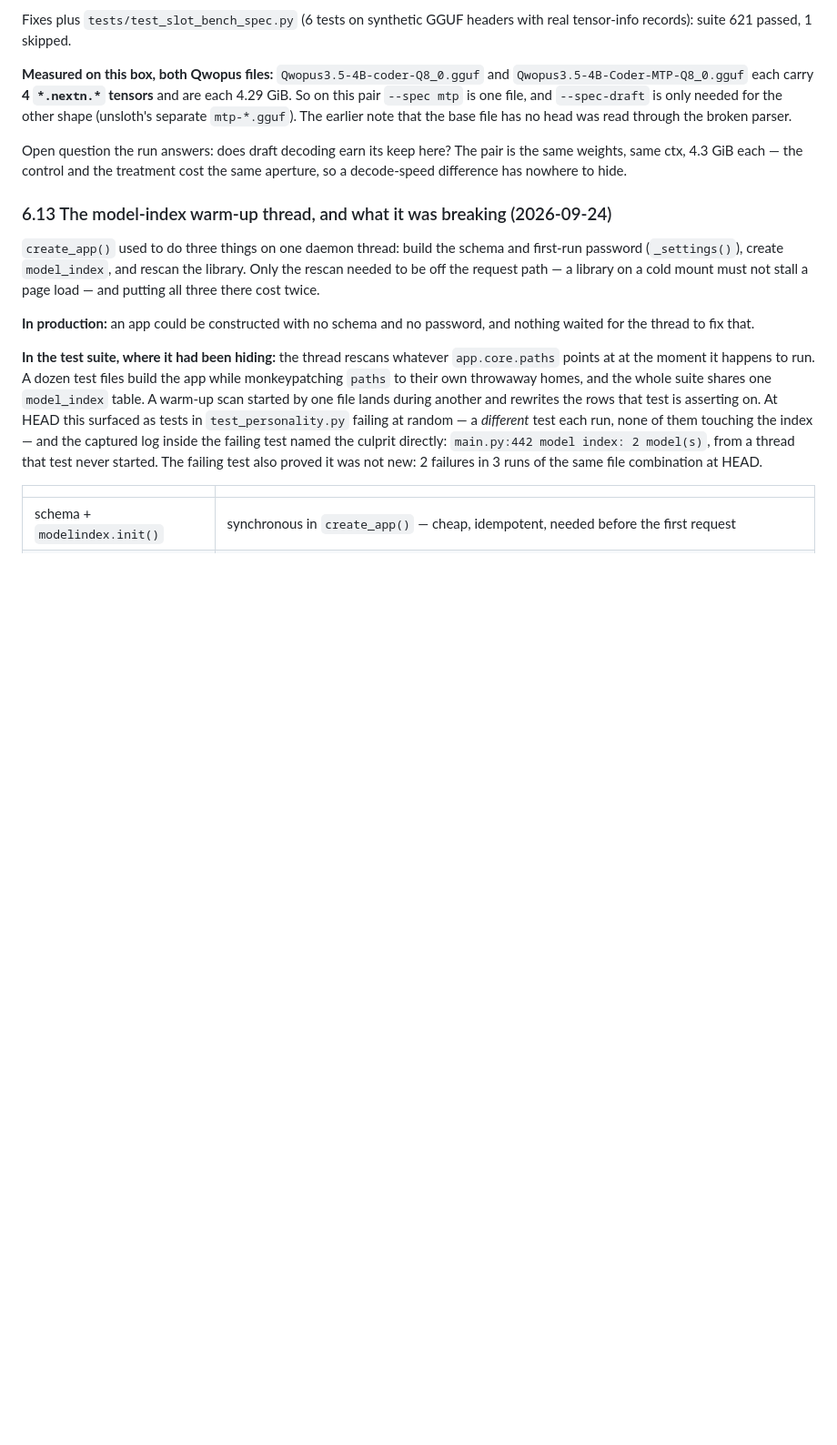
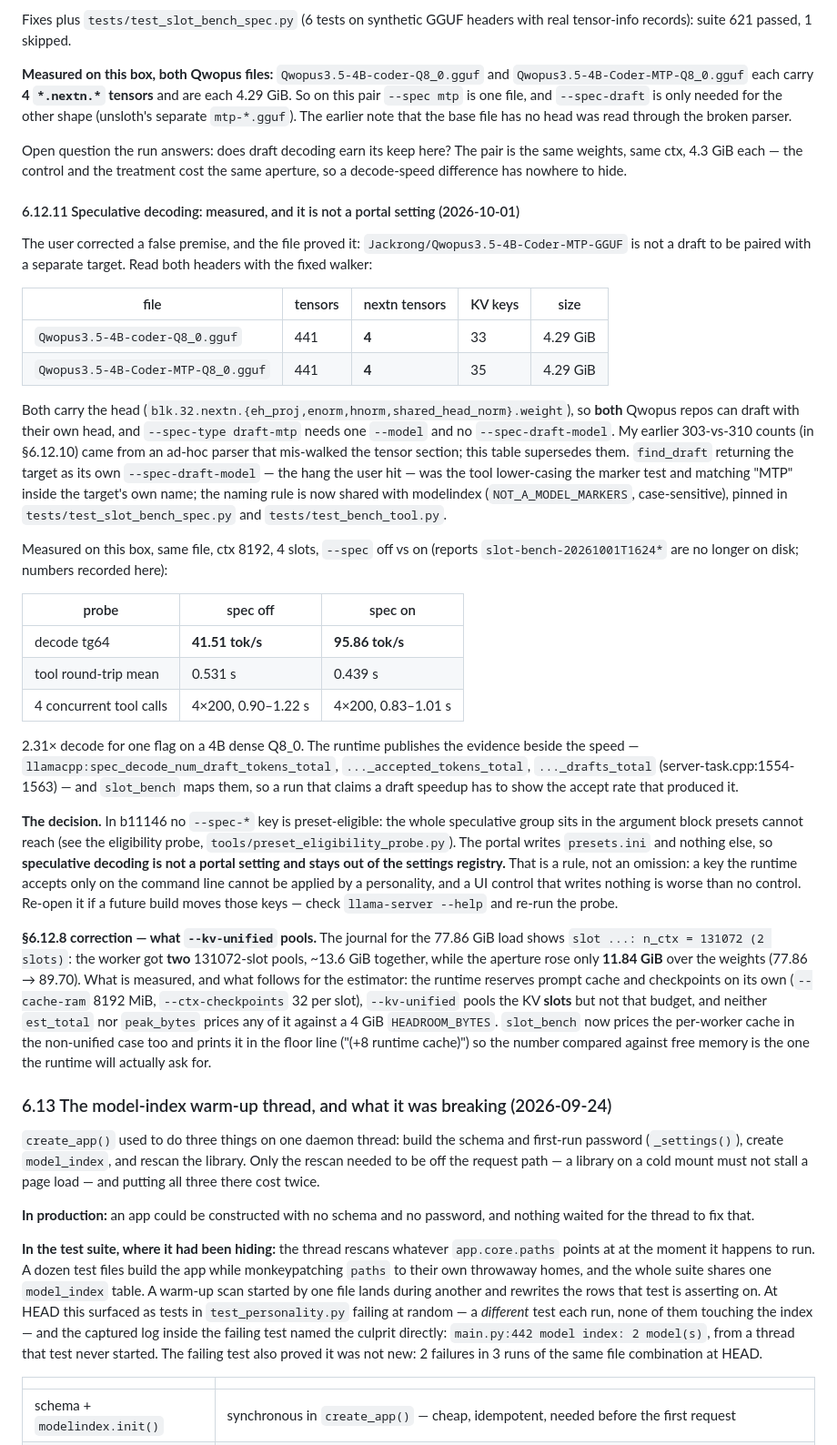
Before and after one commit to carolynhudson/ai-portal, a Markdown page: docs/PORTAL_PLAN.md, the part around the change. Shown at 91% size. Rendered like a GitHub page; blank space fills up the shorter version.

Commit message:
docs(plan): §6.12.11 — MTP measured 2.31x on Qwopus 4B, both repos carry the head, and --spec is CLI-only so not a portal setting

```diff
--- a/docs/PORTAL_PLAN.md
+++ b/docs/PORTAL_PLAN.md
@@ -2348,6 +2348,63 @@ Open question the run answers: does draft decoding earn its keep here? The pair
 is the same weights, same ctx, 4.3 GiB each — the control and the treatment cost
 the same aperture, so a decode-speed difference has nowhere to hide.
 
+
+#### 6.12.11 Speculative decoding: measured, and it is not a portal setting (2026-10-01)
+
+The user corrected a false premise, and the file proved it:
+`Jackrong/Qwopus3.5-4B-Coder-MTP-GGUF` is not a draft to be paired with a separate
+target. Read both headers with the fixed walker:
+
+| file | tensors | nextn tensors | KV keys | size |
+|---|---|---|---|---|
+| `Qwopus3.5-4B-coder-Q8_0.gguf` | 441 | **4** | 33 | 4.29 GiB |
+| `Qwopus3.5-4B-Coder-MTP-Q8_0.gguf` | 441 | **4** | 35 | 4.29 GiB |
+
+Both carry the head (`blk.32.nextn.{eh_proj,enorm,hnorm,shared_head_norm}.weight`),
+so **both** Qwopus repos can draft with their own head, and `--spec-type draft-mtp`
+needs one `--model` and no `--spec-draft-model`. My earlier 303-vs-310 counts (in
+§6.12.10) came from an ad-hoc parser that mis-walked the tensor section; this table
+supersedes them. `find_draft` returning the target as its own `--spec-draft-model`
+— the hang the user hit — was the tool lower-casing the marker test and matching
+"MTP" inside the target's own name; the naming rule is now shared with modelindex
+(`NOT_A_MODEL_MARKERS`, case-sensitive), pinned in `tests/test_slot_bench_spec.py`
+and `tests/test_bench_tool.py`.
+
+Measured on this box, same file, ctx 8192, 4 slots, `--spec` off vs on
+(reports `slot-bench-20261001T1624*` are no longer on disk; numbers recorded here):
+
+| probe | spec off | spec on |
+|---|---|---|
+| decode tg64 | **41.51 tok/s** | **95.86 tok/s** |
+| tool round-trip mean | 0.531 s | 0.439 s |
+| 4 concurrent tool calls | 4×200, 0.90–1.22 s | 4×200, 0.83–1.01 s |
+
+2.31× decode for one flag on a 4B dense Q8_0. The runtime publishes the evidence
+beside the speed — `llamacpp:spec_decode_num_draft_tokens_total`,
+`..._accepted_tokens_total`, `..._drafts_total` (server-task.cpp:1554-1563) — and
+`slot_bench` maps them, so a run that claims a draft speedup has to show the
+accept rate that produced it.
+
+**The decision.** In b11146 no `--spec-*` key is preset-eligible: the whole
+speculative group sits in the argument block presets cannot reach (see the
+eligibility probe, `tools/preset_eligibility_probe.py`). The portal writes
+`presets.ini` and nothing else, so **speculative decoding is not a portal setting
+and stays out of the settings registry.** That is a rule, not an omission: a key
+the runtime accepts only on the command line cannot be applied by a personality,
+and a UI control that writes nothing is worse than no control. Re-open it if a
+future build moves those keys — check `llama-server --help` and re-run the probe.
+
+**§6.12.8 correction — what `--kv-unified` pools.** The journal for the 77.86 GiB
+load shows `slot ...: n_ctx = 131072 (2 slots)`: the worker got **two** 131072-slot
+pools, ~13.6 GiB together, while the aperture rose only **11.84 GiB** over the
+weights (77.86 → 89.70). What is measured, and what follows for the estimator: the
+runtime reserves prompt cache and checkpoints on its own
+(`--cache-ram` 8192 MiB, `--ctx-checkpoints` 32 per slot), `--kv-unified` pools the
+KV **slots** but not that budget, and neither `est_total` nor `peak_bytes` prices
+any of it against a 4 GiB `HEADROOM_BYTES`. `slot_bench` now prices the per-worker
+cache in the non-unified case too and prints it in the floor line
+("(+8 runtime cache)") so the number compared against free memory is the one the
+runtime will actually ask for.
 
 ### 6.13 The model-index warm-up thread, and what it was breaking (2026-09-24)
 
```
